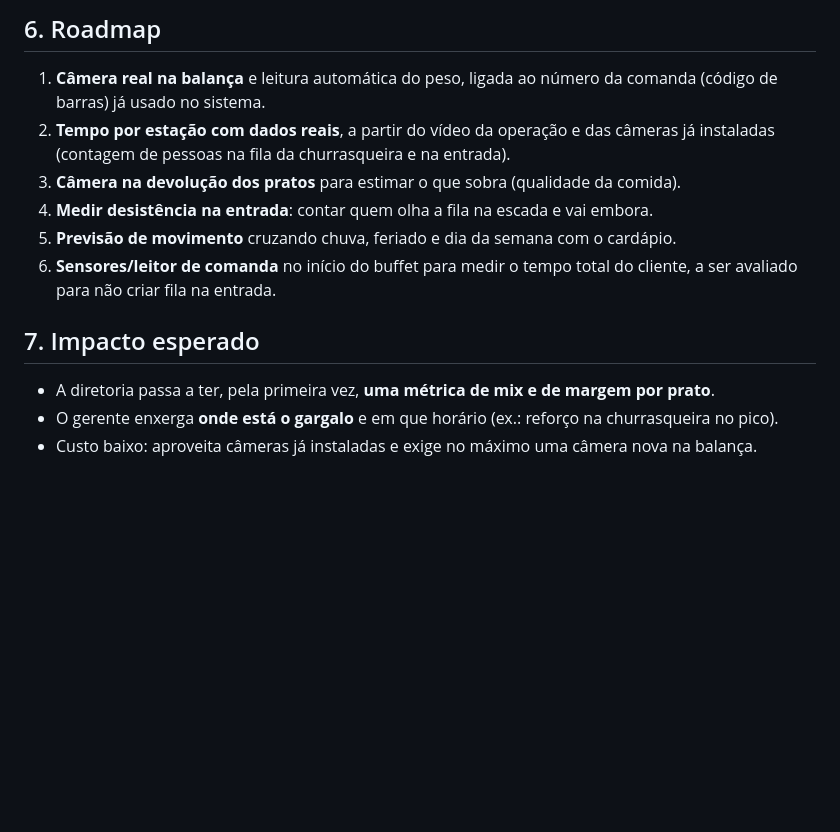
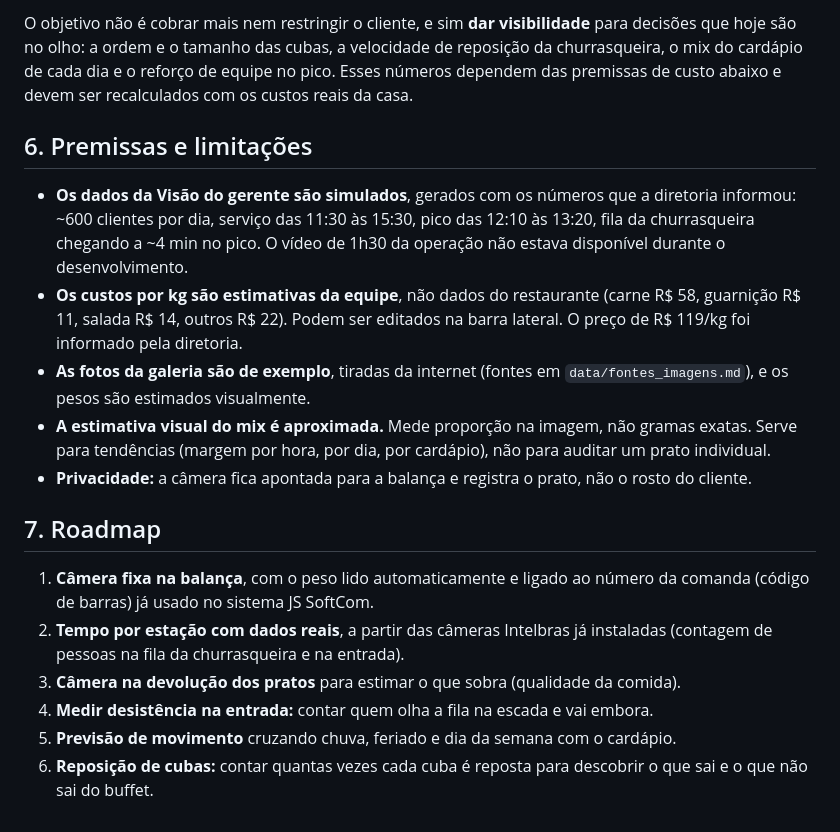
Before and after one commit to danielpassiani/raio-x-do-prato, a Markdown page: README.md, the part around one of its changes. Rendered like a GitHub page; blank space fills up the shorter version.

```diff
--- a/README.md
+++ b/README.md
@@ -69,15 +89,19 @@ Para usar dados reais, salve um CSV com as mesmas colunas em `data/pratos.csv`.
 
-## 6. Roadmap
+O objetivo não é cobrar mais nem restringir o cliente, e sim **dar visibilidade** para decisões que hoje são no olho: a ordem e o tamanho das cubas, a velocidade de reposição da churrasqueira, o mix do cardápio de cada dia e o reforço de equipe no pico. Esses números dependem das premissas de custo abaixo e devem ser recalculados com os custos reais da casa.
 
-1. **Câmera real na balança** e leitura automática do peso, ligada ao número da comanda (código de barras) já usado no sistema.
-2. **Tempo por estação com dados reais**, a partir do vídeo da operação e das câmeras já instaladas (contagem de pessoas na fila da churrasqueira e na entrada).
+## 6. Premissas e limitações
+
+- **Os dados da Visão do gerente são simulados**, gerados com os números que a diretoria informou: ~600 clientes por dia, serviço das 11:30 às 15:30, pico das 12:10 às 13:20, fila da churrasqueira chegando a ~4 min no pico. O vídeo de 1h30 da operação não estava disponível durante o desenvolvimento.
+- **Os custos por kg são estimativas da equipe**, não dados do restaurante (carne R$ 58, guarnição R$ 11, salada R$ 14, outros R$ 22). Podem ser editados na barra lateral. O preço de R$ 119/kg foi informado pela diretoria.
+- **As fotos da galeria são de exemplo**, tiradas da internet (fontes em `data/fontes_imagens.md`), e os pesos são estimados visualmente.
+- **A estimativa visual do mix é aproximada.** Mede proporção na imagem, não gramas exatas. Serve para tendências (margem por hora, por dia, por cardápio), não para auditar um prato individual.
+- **Privacidade:** a câmera fica apontada para a balança e registra o prato, não o rosto do cliente.
+
+## 7. Roadmap
+
+1. **Câmera fixa na balança**, com o peso lido automaticamente e ligado ao número da comanda (código de barras) já usado no sistema JS SoftCom.
+2. **Tempo por estação com dados reais**, a partir das câmeras Intelbras já instaladas (contagem de pessoas na fila da churrasqueira e na entrada).
 3. **Câmera na devolução dos pratos** para estimar o que sobra (qualidade da comida).
-4. **Medir desistência na entrada**: contar quem olha a fila na escada e vai embora.
+4. **Medir desistência na entrada:** contar quem olha a fila na escada e vai embora.
 5. **Previsão de movimento** cruzando chuva, feriado e dia da semana com o cardápio.
-6. **Sensores/leitor de comanda** no início do buffet para medir o tempo total do cliente, a ser avaliado para não criar fila na entrada.
-
-## 7. Impacto esperado
-
-- A diretoria passa a ter, pela primeira vez, **uma métrica de mix e de margem por prato**.
-- O gerente enxerga **onde está o gargalo** e em que horário (ex.: reforço na churrasqueira no pico).
-- Custo baixo: aproveita câmeras já instaladas e exige no máximo uma câmera nova na balança.
+6. **Reposição de cubas:** contar quantas vezes cada cuba é reposta para descobrir o que sai e o que não sai do buffet.
```
Also changed, not shown: other parts of README.md (+44 -24 lines), docs/galeria.jpg (added), docs/painel_gerente.jpg (added), 4 other files.
